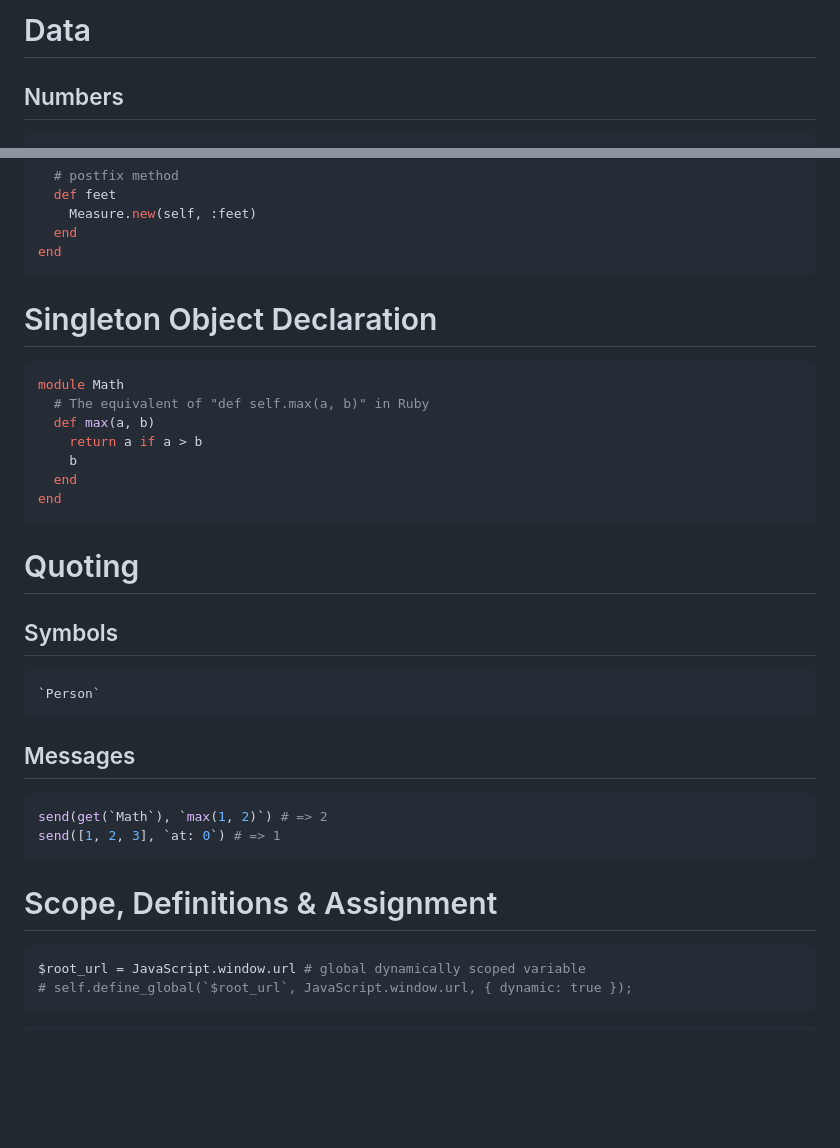
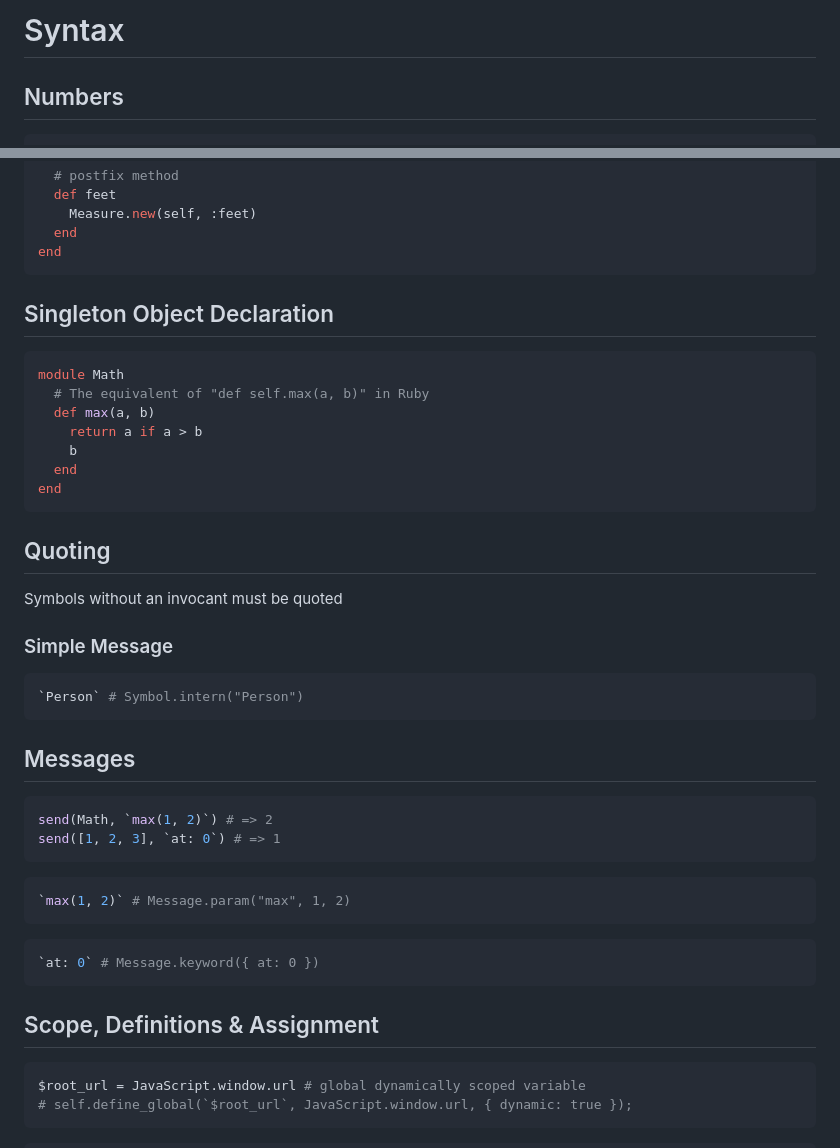
Before and after one commit to delonnewman/morphic, a Markdown page: SYNTAX.md, 2 parts joined by grey strips. GitHub-like rendering; blank space fills up the shorter version.

````diff
--- a/SYNTAX.md
+++ b/SYNTAX.md
@@ -1,4 +1,4 @@
-# Data
+# Syntax
 
 ## Numbers
 
@@ -209,7 +209,7 @@ class Numeric
 end
 ```
 
-# Singleton Object Declaration
+## Singleton Object Declaration
 
 ```ruby
 module Math
@@ -221,22 +221,32 @@ module Math
 end
 ```
 
-# Quoting
+## Quoting
 
-## Symbols
+Symbols without an invocant must be quoted
+
+### Simple Message
 
 ```ruby
-`Person`
+`Person` # Symbol.intern("Person")
 ```
 
 ## Messages
 
 ```ruby
-send(get(`Math`), `max(1, 2)`) # => 2
+send(Math, `max(1, 2)`) # => 2
 send([1, 2, 3], `at: 0`) # => 1
 ```
 
-# Scope, Definitions & Assignment
+```ruby
+`max(1, 2)` # Message.param("max", 1, 2)
+```
+
+```ruby
+`at: 0` # Message.keyword({ at: 0 })
+```
+
+## Scope, Definitions & Assignment
 
 ```ruby
 $root_url = JavaScript.window.url # global dynamically scoped variable
````
Also changed, not shown: other parts of SYNTAX.md (+11 -11 lines).
